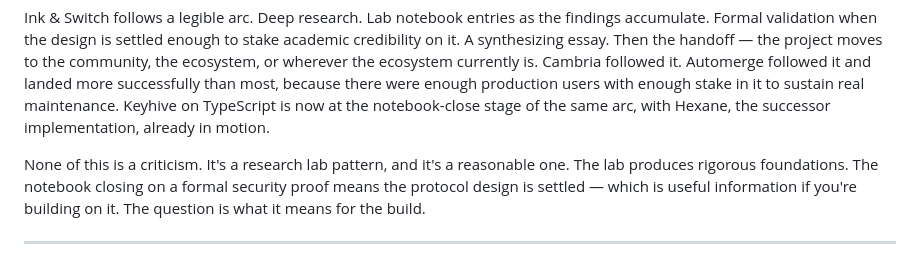
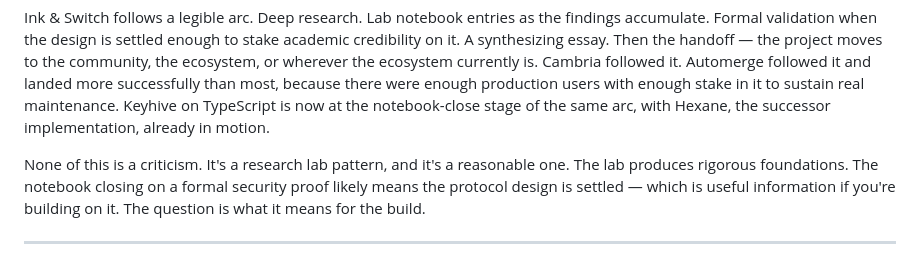
Before and after one commit to jediwright/seam-stack, a Markdown page: notebook/01-building-on-a-moving-substrate.md, the part around the change. Rendered like a GitHub page.

Commit message:
Update text for clarity on protocol design implications
Clarified the implications of the formal security proof on protocol design.

```diff
--- a/notebook/01-building-on-a-moving-substrate.md
+++ b/notebook/01-building-on-a-moving-substrate.md
@@ -16,7 +16,7 @@ This is the third time this has happened with a project this work depends on.
 
 Ink & Switch follows a legible arc. Deep research. Lab notebook entries as the findings accumulate. Formal validation when the design is settled enough to stake academic credibility on it. A synthesizing essay. Then the handoff — the project moves to the community, the ecosystem, or wherever the ecosystem currently is. Cambria followed it. Automerge followed it and landed more successfully than most, because there were enough production users with enough stake in it to sustain real maintenance. Keyhive on TypeScript is now at the notebook-close stage of the same arc, with Hexane, the successor implementation, already in motion.
 
-None of this is a criticism. It's a research lab pattern, and it's a reasonable one. The lab produces rigorous foundations. The notebook closing on a formal security proof means the protocol design is settled — which is useful information if you're building on it. The question is what it means for the build.
+None of this is a criticism. It's a research lab pattern, and it's a reasonable one. The lab produces rigorous foundations. The notebook closing on a formal security proof likely means the protocol design is settled — which is useful information if you're building on it. The question is what it means for the build.
 
 ---
 
```
